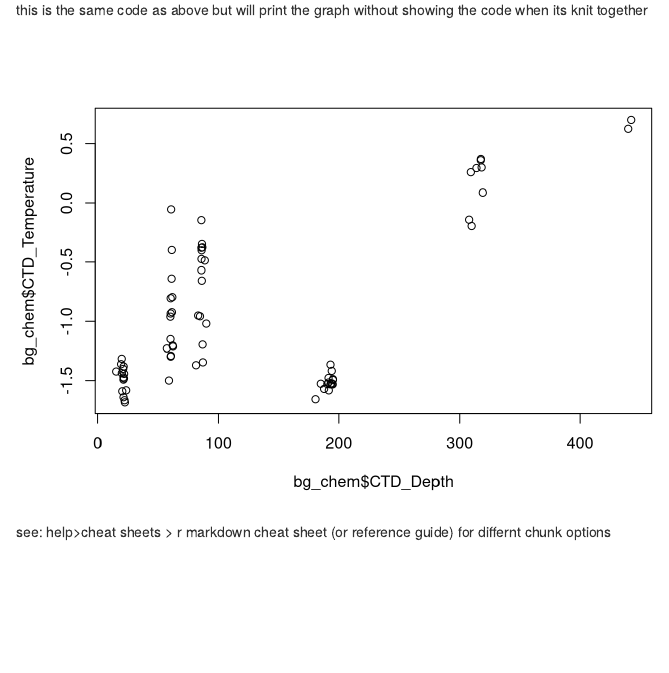
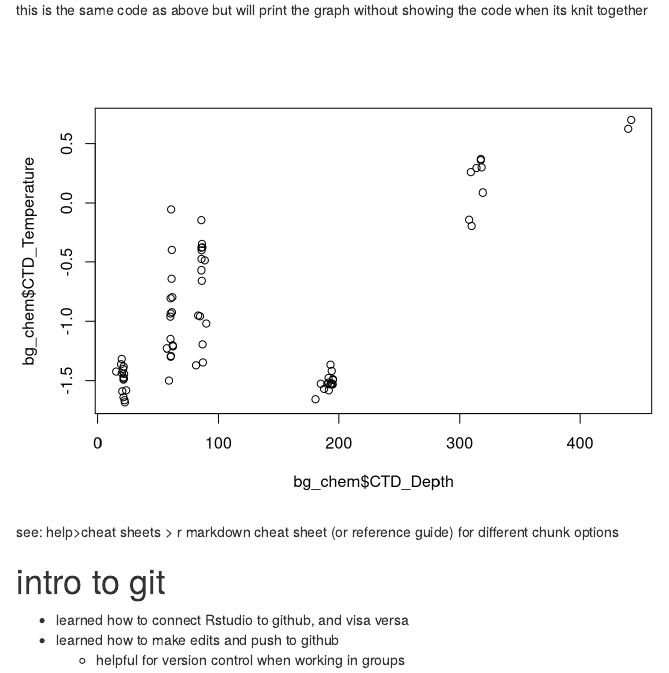
Before and after one commit to Williamson-Nicole/training_williamson, an R Markdown document (Rmd/Rmarkdownlesson.Rmd): the page in a window 1100 px wide, from 1610 px down. Rendered offline with R 4.5, knitr and Pandoc, with nearby package versions.

Commit message:
what we learned in this git sesstion

```diff
--- a/Rmd/Rmarkdownlesson.Rmd
+++ b/Rmd/Rmarkdownlesson.Rmd
@@ -70,4 +70,11 @@ plot(bg_chem$CTD_Depth, bg_chem$CTD_Temperature)
 
 
 see:
-help>cheat sheets > r markdown cheat sheet (or reference guide) for differnt chunk options
+help>cheat sheets > r markdown cheat sheet (or reference guide) for different chunk options
+
+
+# intro to git
+
+- learned how to connect Rstudio to github, and visa versa
+- learned how to make edits and push to github
+    - helpful for version control when working in groups
```
